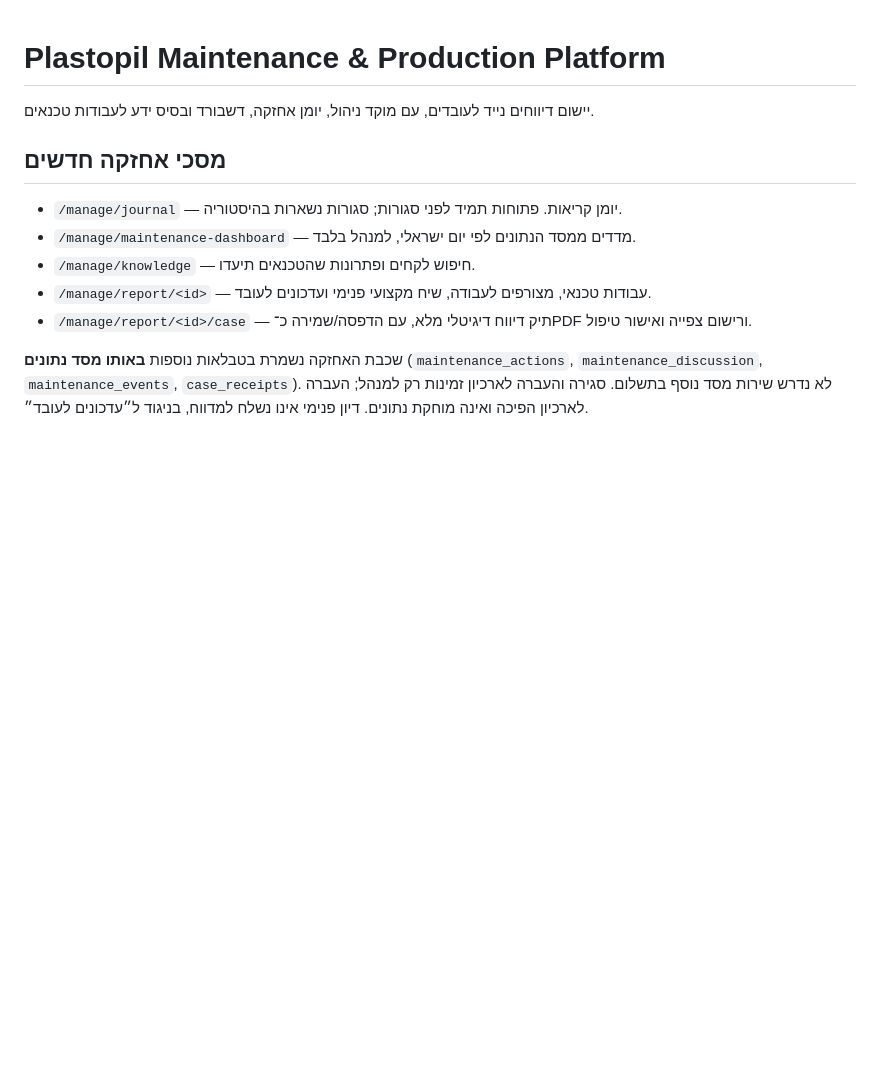
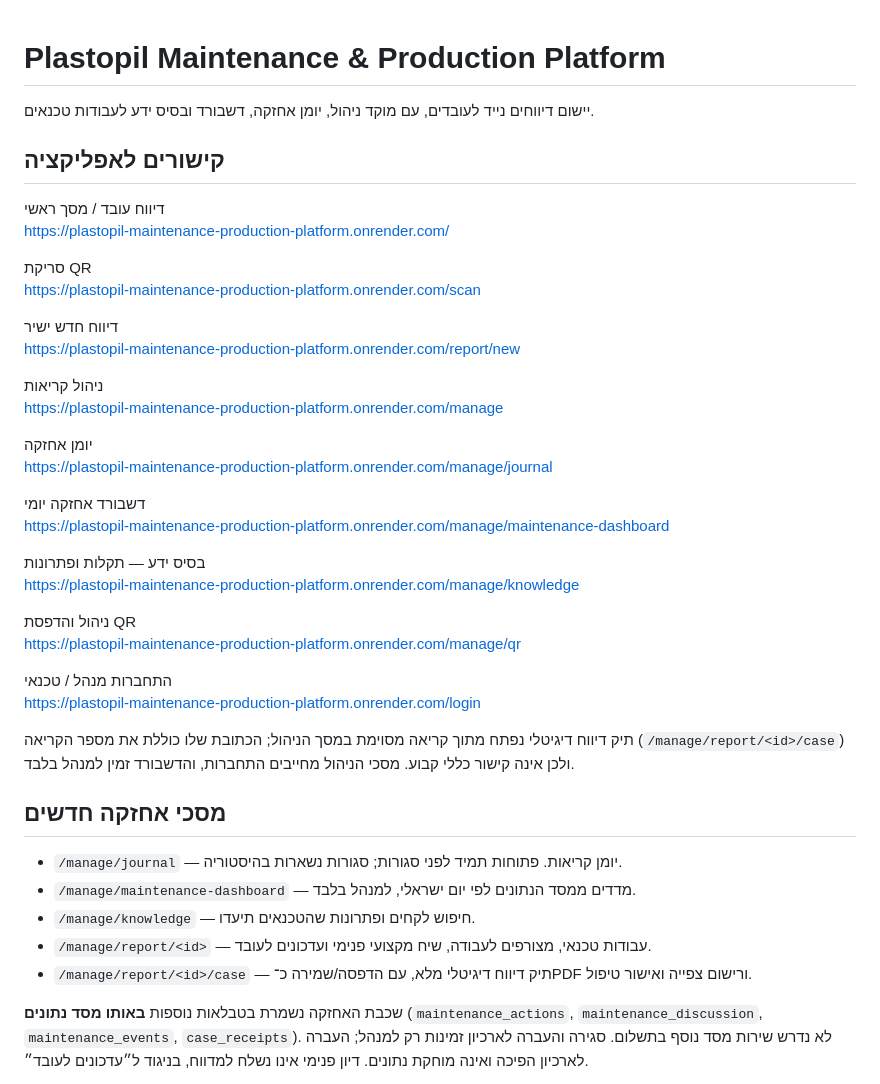
Before and after one commit to qyam23/plastopil-maintenance-production-platform, a Markdown page: README.md, the part around the change. Drawn GitHub-style; blank space fills up the shorter version.

Commit message:
Document all live application links

```diff
--- a/README.md
+++ b/README.md
@@ -1,6 +1,37 @@
 # Plastopil Maintenance & Production Platform
 
 יישום דיווחים נייד לעובדים, עם מוקד ניהול, יומן אחזקה, דשבורד ובסיס ידע לעבודות טכנאים.
+
+## קישורים לאפליקציה
+
+דיווח עובד / מסך ראשי
+https://plastopil-maintenance-production-platform.onrender.com/
+
+סריקת QR
+https://plastopil-maintenance-production-platform.onrender.com/scan
+
+דיווח חדש ישיר
+https://plastopil-maintenance-production-platform.onrender.com/report/new
+
+ניהול קריאות
+https://plastopil-maintenance-production-platform.onrender.com/manage
+
+יומן אחזקה
+https://plastopil-maintenance-production-platform.onrender.com/manage/journal
+
+דשבורד אחזקה יומי
+https://plastopil-maintenance-production-platform.onrender.com/manage/maintenance-dashboard
+
+בסיס ידע — תקלות ופתרונות
+https://plastopil-maintenance-production-platform.onrender.com/manage/knowledge
+
+ניהול והדפסת QR
+https://plastopil-maintenance-production-platform.onrender.com/manage/qr
+
+התחברות מנהל / טכנאי
+https://plastopil-maintenance-production-platform.onrender.com/login
+
+תיק דיווח דיגיטלי נפתח מתוך קריאה מסוימת במסך הניהול; הכתובת שלו כוללת את מספר הקריאה (`/manage/report/<id>/case`) ולכן אינה קישור כללי קבוע. מסכי הניהול מחייבים התחברות, והדשבורד זמין למנהל בלבד.
 
 ## מסכי אחזקה חדשים
 
```
